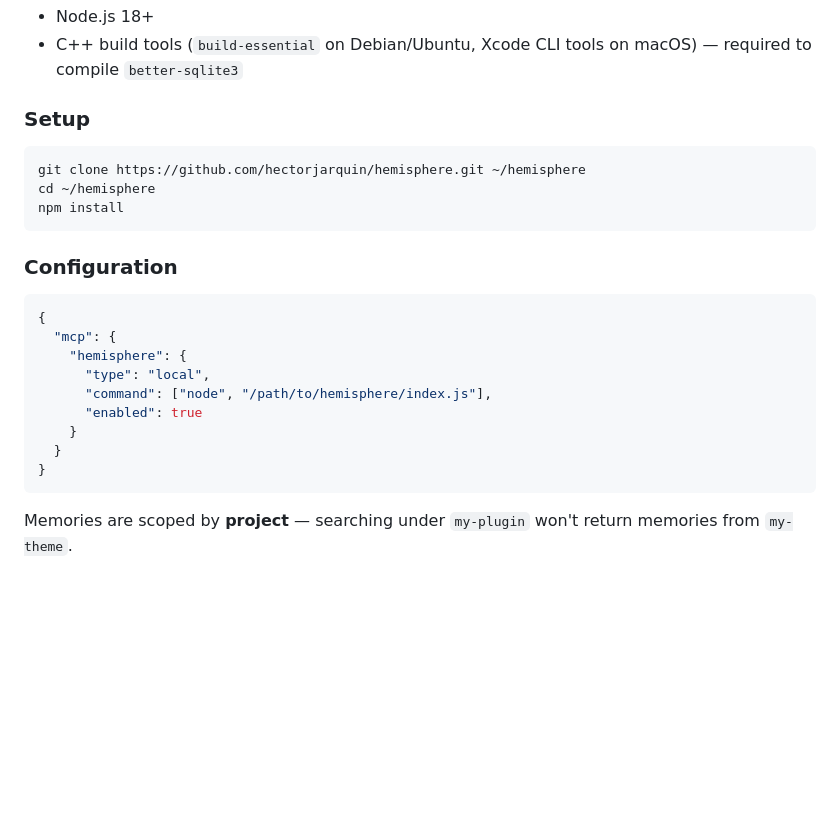
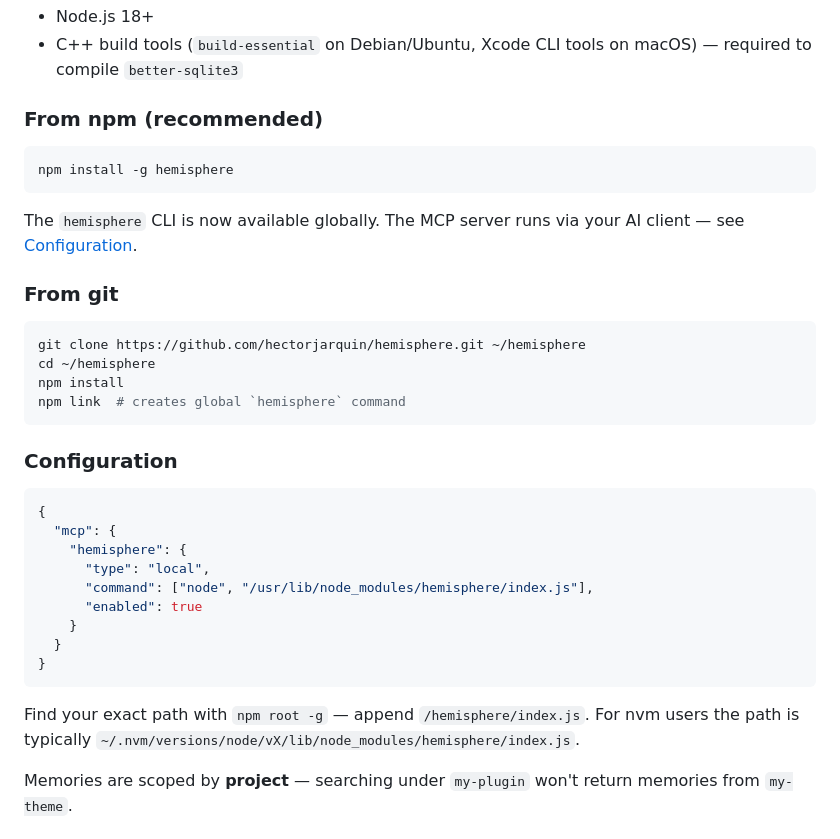
Before and after one commit to hectorjarquin/hemisphere, a Markdown page: README.md, the part around one of its changes. GitHub-like rendering; blank space fills up the shorter version.

````diff
--- a/README.md
+++ b/README.md
@@ -58,12 +69,21 @@ Port configurable via `~/.hemisphere/config.json` or `HEMISPHERE_PORT`.
 - Node.js 18+
 - C++ build tools (`build-essential` on Debian/Ubuntu, Xcode CLI tools on macOS) — required to compile `better-sqlite3`
 
-### Setup
+### From npm (recommended)
+
+```bash
+npm install -g hemisphere
+```
+
+The `hemisphere` CLI is now available globally. The MCP server runs via your AI client — see [Configuration](#configuration-1).
+
+### From git
 
 ```bash
 git clone https://github.com/hectorjarquin/hemisphere.git ~/hemisphere
 cd ~/hemisphere
 npm install
+npm link  # creates global `hemisphere` command
 ```
 
 ### Configuration
@@ -73,12 +93,14 @@ npm install
   "mcp": {
     "hemisphere": {
       "type": "local",
-      "command": ["node", "/path/to/hemisphere/index.js"],
+      "command": ["node", "/usr/lib/node_modules/hemisphere/index.js"],
       "enabled": true
     }
   }
 }
 ```
+
+Find your exact path with `npm root -g` — append `/hemisphere/index.js`. For nvm users the path is typically `~/.nvm/versions/node/vX/lib/node_modules/hemisphere/index.js`.
 
 Memories are scoped by **project** — searching under `my-plugin` won't return memories from `my-theme`.
 
````
Also changed, not shown: other parts of README.md (+27 -13 lines).
